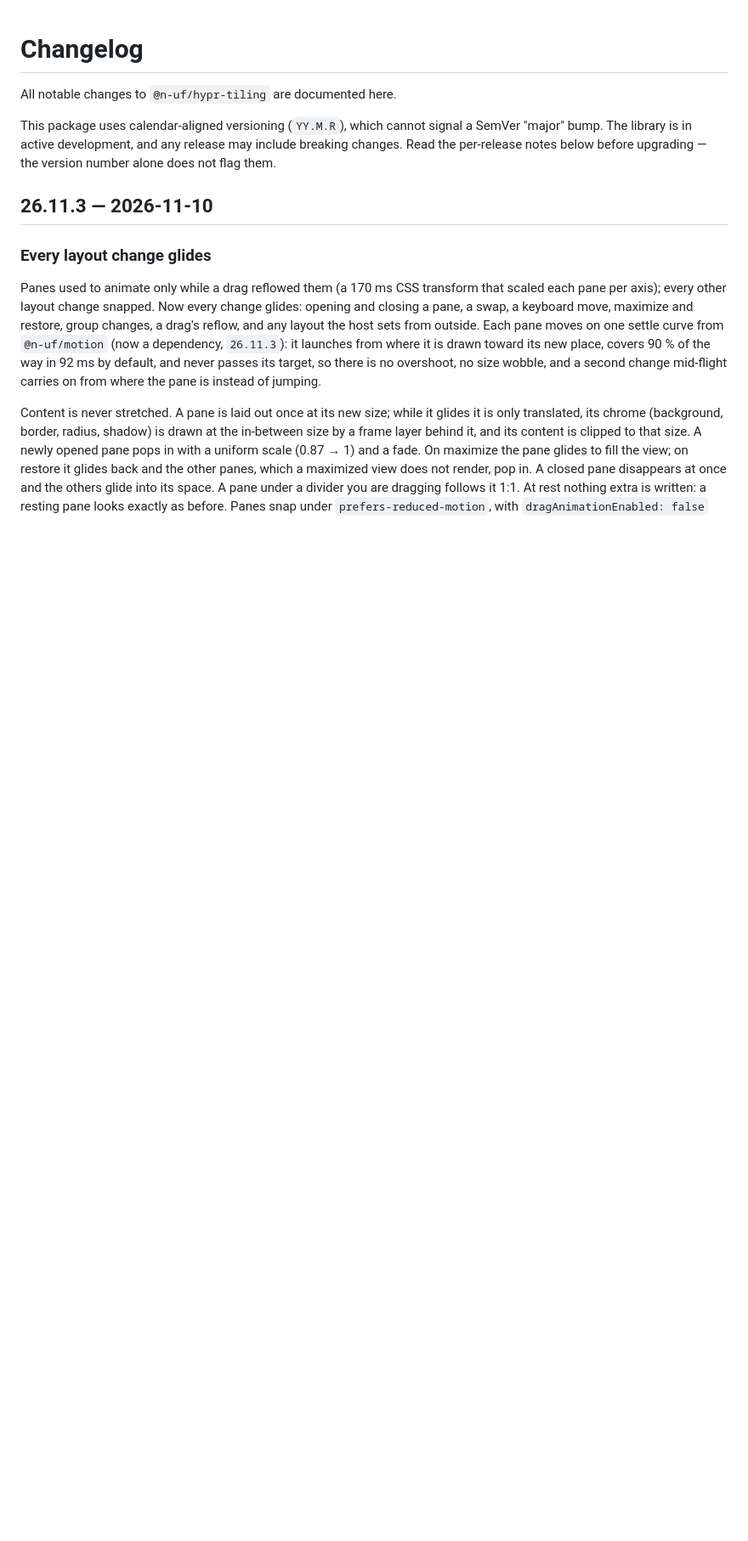
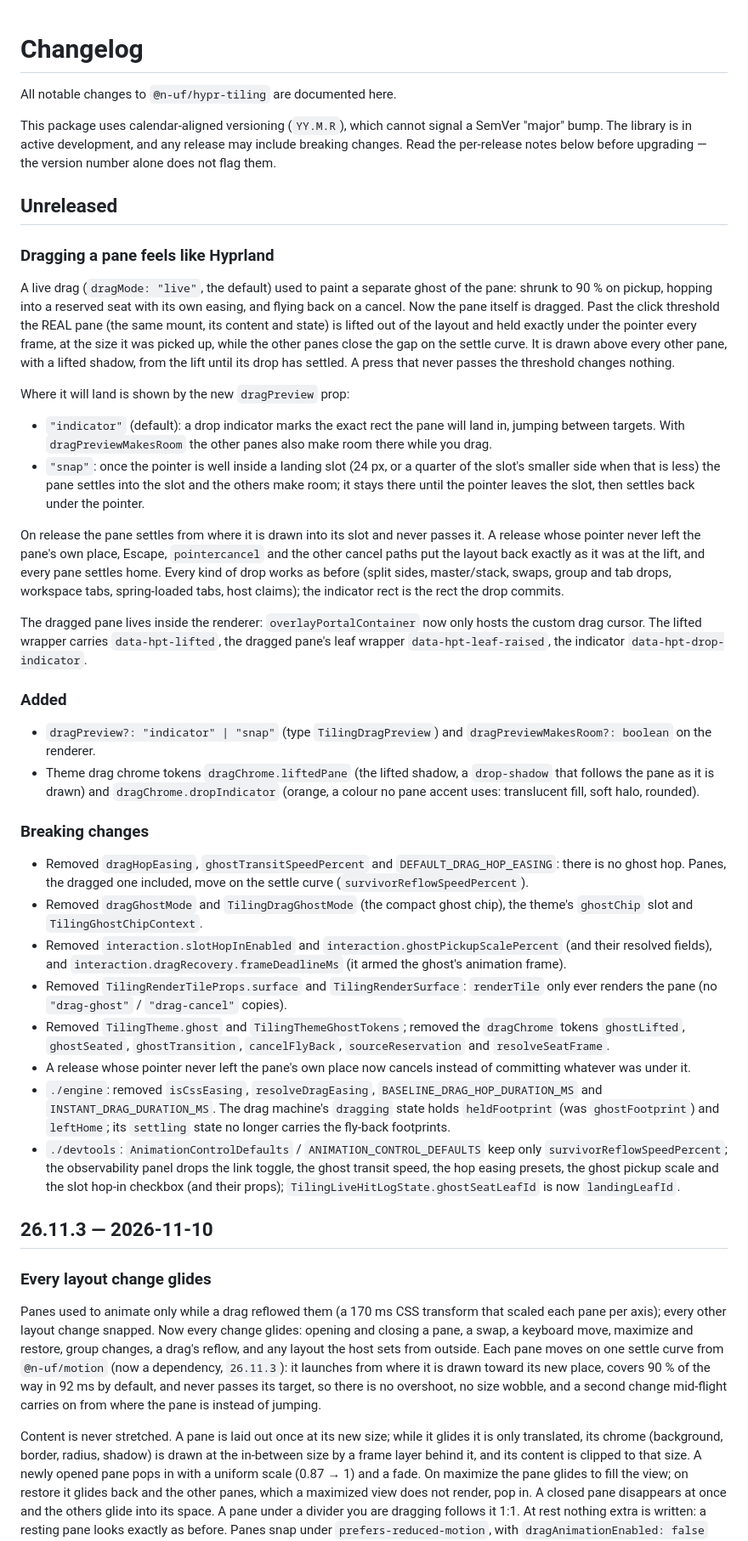
Before and after one commit to n-uf/hypr-tiling, a Markdown page: packages/hypr-tiling/CHANGELOG.md, the part around the change. Shown at 85% size. GitHub-like rendering; blank space fills up the shorter version.

Commit message:
docs(changelog): unreleased — drag the real pane; drop indicator or snap; removed ghost options
Co-Authored-By: Claude Opus 5.5 <noreply@anthropic.com>

```diff
--- a/packages/hypr-tiling/CHANGELOG.md
+++ b/packages/hypr-tiling/CHANGELOG.md
@@ -6,6 +6,79 @@ This package uses calendar-aligned versioning (`YY.M.R`), which cannot signal a
 SemVer "major" bump. The library is in active development, and any release may
 include breaking changes. Read the per-release notes below before upgrading —
 the version number alone does not flag them.
+
+## Unreleased
+
+### Dragging a pane feels like Hyprland
+
+A live drag (`dragMode: "live"`, the default) used to paint a separate ghost
+of the pane: shrunk to 90 % on pickup, hopping into a reserved seat with its
+own easing, and flying back on a cancel. Now the pane itself is dragged. Past
+the click threshold the REAL pane (the same mount, its content and state) is
+lifted out of the layout and held exactly under the pointer every frame, at
+the size it was picked up, while the other panes close the gap on the settle
+curve. It is drawn above every other pane, with a lifted shadow, from the lift
+until its drop has settled. A press that never passes the threshold changes
+nothing.
+
+Where it will land is shown by the new `dragPreview` prop:
+
+- `"indicator"` (default): a drop indicator marks the exact rect the pane will
+  land in, jumping between targets. With `dragPreviewMakesRoom` the other panes
+  also make room there while you drag.
+- `"snap"`: once the pointer is well inside a landing slot (24 px, or a quarter
+  of the slot's smaller side when that is less) the pane settles into the slot
+  and the others make room; it stays there until the pointer leaves the slot,
+  then settles back under the pointer.
+
+On release the pane settles from where it is drawn into its slot and never
+passes it. A release whose pointer never left the pane's own place, Escape,
+`pointercancel` and the other cancel paths put the layout back exactly as it
+was at the lift, and every pane settles home. Every kind of drop works as
+before (split sides, master/stack, swaps, group and tab drops, workspace tabs,
+spring-loaded tabs, host claims); the indicator rect is the rect the drop
+commits.
+
+The dragged pane lives inside the renderer: `overlayPortalContainer` now only
+hosts the custom drag cursor. The lifted wrapper carries `data-hpt-lifted`, the
+dragged pane's leaf wrapper `data-hpt-leaf-raised`, the indicator
+`data-hpt-drop-indicator`.
+
+### Added
+
+- `dragPreview?: "indicator" | "snap"` (type `TilingDragPreview`) and
+  `dragPreviewMakesRoom?: boolean` on the renderer.
+- Theme drag chrome tokens `dragChrome.liftedPane` (the lifted shadow, a
+  `drop-shadow` that follows the pane as it is drawn) and
+  `dragChrome.dropIndicator` (orange, a colour no pane accent uses: translucent
+  fill, soft halo, rounded).
+
+### Breaking changes
+
+- Removed `dragHopEasing`, `ghostTransitSpeedPercent` and `DEFAULT_DRAG_HOP_EASING`:
+  there is no ghost hop. Panes, the dragged one included, move on the settle
+  curve (`survivorReflowSpeedPercent`).
+- Removed `dragGhostMode` and `TilingDragGhostMode` (the compact ghost chip), the
+  theme's `ghostChip` slot and `TilingGhostChipContext`.
+- Removed `interaction.slotHopInEnabled` and `interaction.ghostPickupScalePercent`
+  (and their resolved fields), and `interaction.dragRecovery.frameDeadlineMs`
+  (it armed the ghost's animation frame).
+- Removed `TilingRenderTileProps.surface` and `TilingRenderSurface`: `renderTile`
+  only ever renders the pane (no `"drag-ghost"` / `"drag-cancel"` copies).
+- Removed `TilingTheme.ghost` and `TilingThemeGhostTokens`; removed the
+  `dragChrome` tokens `ghostLifted`, `ghostSeated`, `ghostTransition`,
+  `cancelFlyBack`, `sourceReservation` and `resolveSeatFrame`.
+- A release whose pointer never left the pane's own place now cancels instead
+  of committing whatever was under it.
+- `./engine`: removed `isCssEasing`, `resolveDragEasing`,
+  `BASELINE_DRAG_HOP_DURATION_MS` and `INSTANT_DRAG_DURATION_MS`. The drag
+  machine's `dragging` state holds `heldFootprint` (was `ghostFootprint`) and
+  `leftHome`; its `settling` state no longer carries the fly-back footprints.
+- `./devtools`: `AnimationControlDefaults` / `ANIMATION_CONTROL_DEFAULTS` keep
+  only `survivorReflowSpeedPercent`; the observability panel drops the link
+  toggle, the ghost transit speed, the hop easing presets, the ghost pickup
+  scale and the slot hop-in checkbox (and their props); `TilingLiveHitLogState.ghostSeatLeafId`
+  is now `landingLeafId`.
 
 ## 26.11.3 — 2026-11-10
 
```
